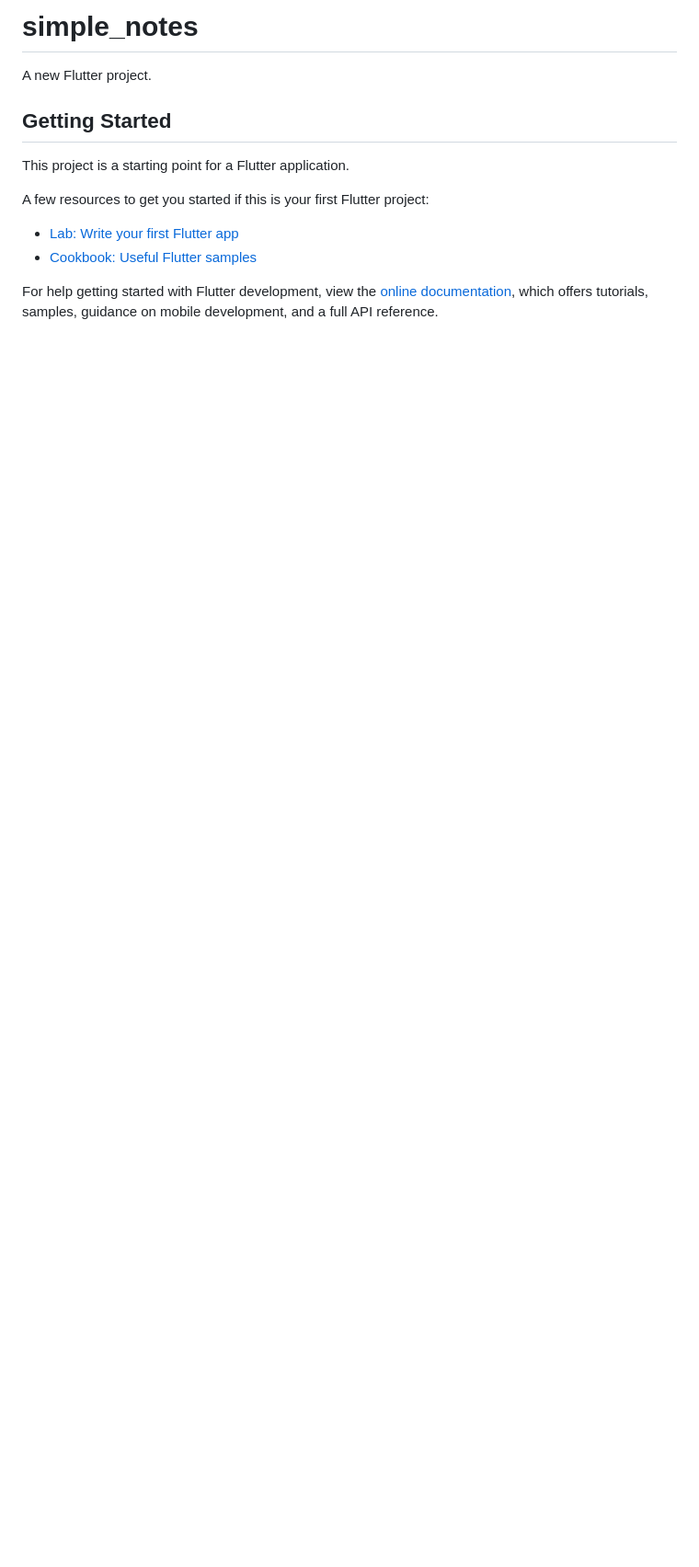
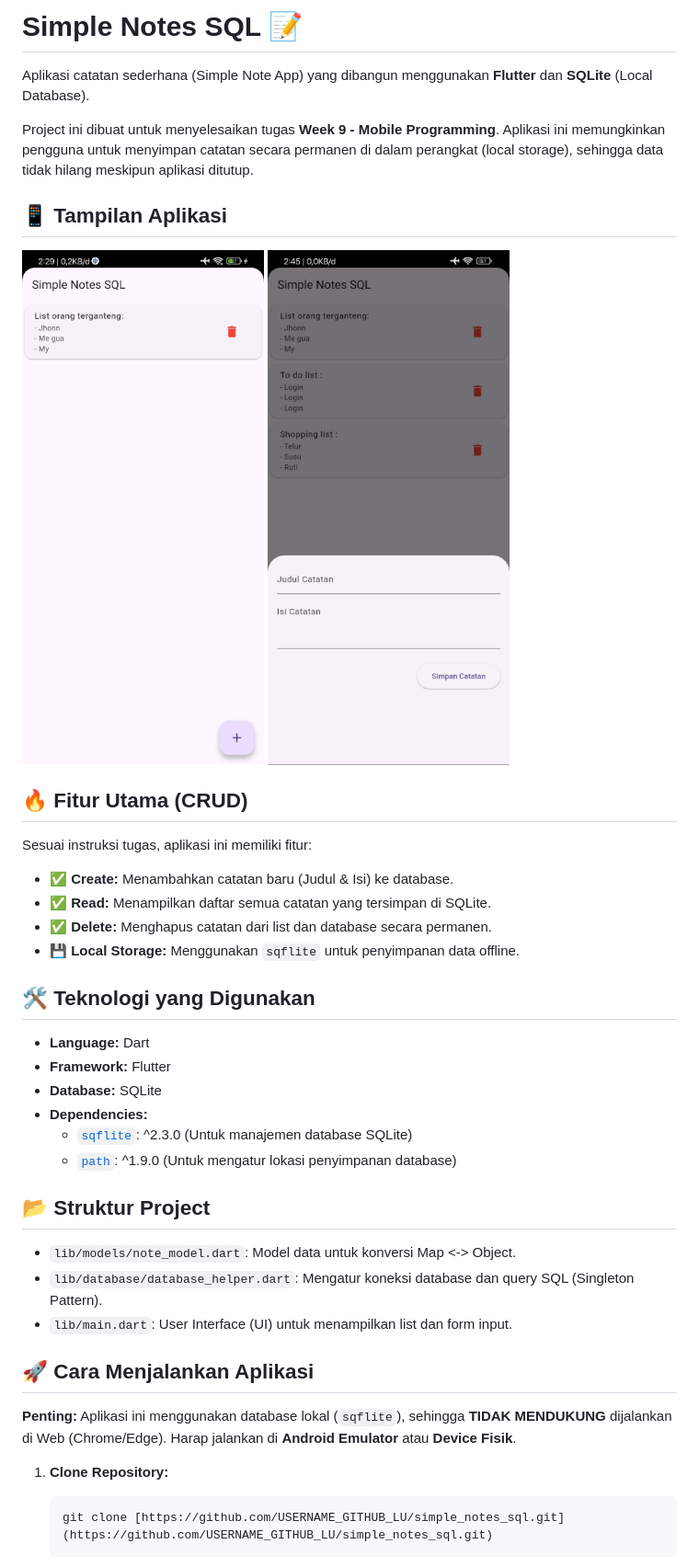
Before and after one commit to str122-xyz/Task-Week-9-1123150070, a Markdown page: README.md, the part around the change printed below. Shown: that part at 92% size. Drawn GitHub-style; pictures changed too: ss1.jpg (added), ss2.jpg (added); blank space fills up the shorter version.

````diff
--- a/README.md
+++ b/README.md
@@ -1,16 +1,43 @@
-# simple_notes
+# Simple Notes SQL 📝
 
-A new Flutter project.
+Aplikasi catatan sederhana (Simple Note App) yang dibangun menggunakan **Flutter** dan **SQLite** (Local Database).
 
-## Getting Started
+Project ini dibuat untuk menyelesaikan tugas **Week 9 - Mobile Programming**. Aplikasi ini memungkinkan pengguna untuk menyimpan catatan secara permanen di dalam perangkat (local storage), sehingga data tidak hilang meskipun aplikasi ditutup.
 
-This project is a starting point for a Flutter application.
+## 📱 Tampilan Aplikasi
+<img src="ss1.jpg" width="300" alt="Tampilan Aplikasi">
+<img src="ss2.jpg" width="300" alt="Tampilan Aplikasi2">
 
-A few resources to get you started if this is your first Flutter project:
+## 🔥 Fitur Utama (CRUD)
 
-- [Lab: Write your first Flutter app](https://docs.flutter.dev/get-started/codelab)
-- [Cookbook: Useful Flutter samples](https://docs.flutter.dev/cookbook)
+Sesuai instruksi tugas, aplikasi ini memiliki fitur:
 
-For help getting started with Flutter development, view the
-[online documentation](https://docs.flutter.dev/), which offers tutorials,
-samples, guidance on mobile development, and a full API reference.
+* ✅ **Create:** Menambahkan catatan baru (Judul & Isi) ke database.
+* ✅ **Read:** Menampilkan daftar semua catatan yang tersimpan di SQLite.
+* ✅ **Delete:** Menghapus catatan dari list dan database secara permanen.
+* 💾 **Local Storage:** Menggunakan `sqflite` untuk penyimpanan data offline.
+
+## 🛠️ Teknologi yang Digunakan
+
+* **Language:** Dart
+* **Framework:** Flutter
+* **Database:** SQLite
+* **Dependencies:**
+    * [`sqflite`](https://pub.dev/packages/sqflite): ^2.3.0 (Untuk manajemen database SQLite)
+    * [`path`](https://pub.dev/packages/path): ^1.9.0 (Untuk mengatur lokasi penyimpanan database)
+
+## 📂 Struktur Project
+
+* `lib/models/note_model.dart`: Model data untuk konversi Map <-> Object.
+* `lib/database/database_helper.dart`: Mengatur koneksi database dan query SQL (Singleton Pattern).
+* `lib/main.dart`: User Interface (UI) untuk menampilkan list dan form input.
+
+## 🚀 Cara Menjalankan Aplikasi
+
+**Penting:** Aplikasi ini menggunakan database lokal (`sqflite`), sehingga **TIDAK MENDUKUNG** dijalankan di Web (Chrome/Edge). Harap jalankan di **Android Emulator** atau **Device Fisik**.
+
+1.  **Clone Repository:**
+    ```bash
+    git clone [https://github.com/USERNAME_GITHUB_LU/simple_notes_sql.git](https://github.com/USERNAME_GITHUB_LU/simple_notes_sql.git)
+    ```
+
````
Also changed, not shown: other parts of README.md (+14 -0 lines).
